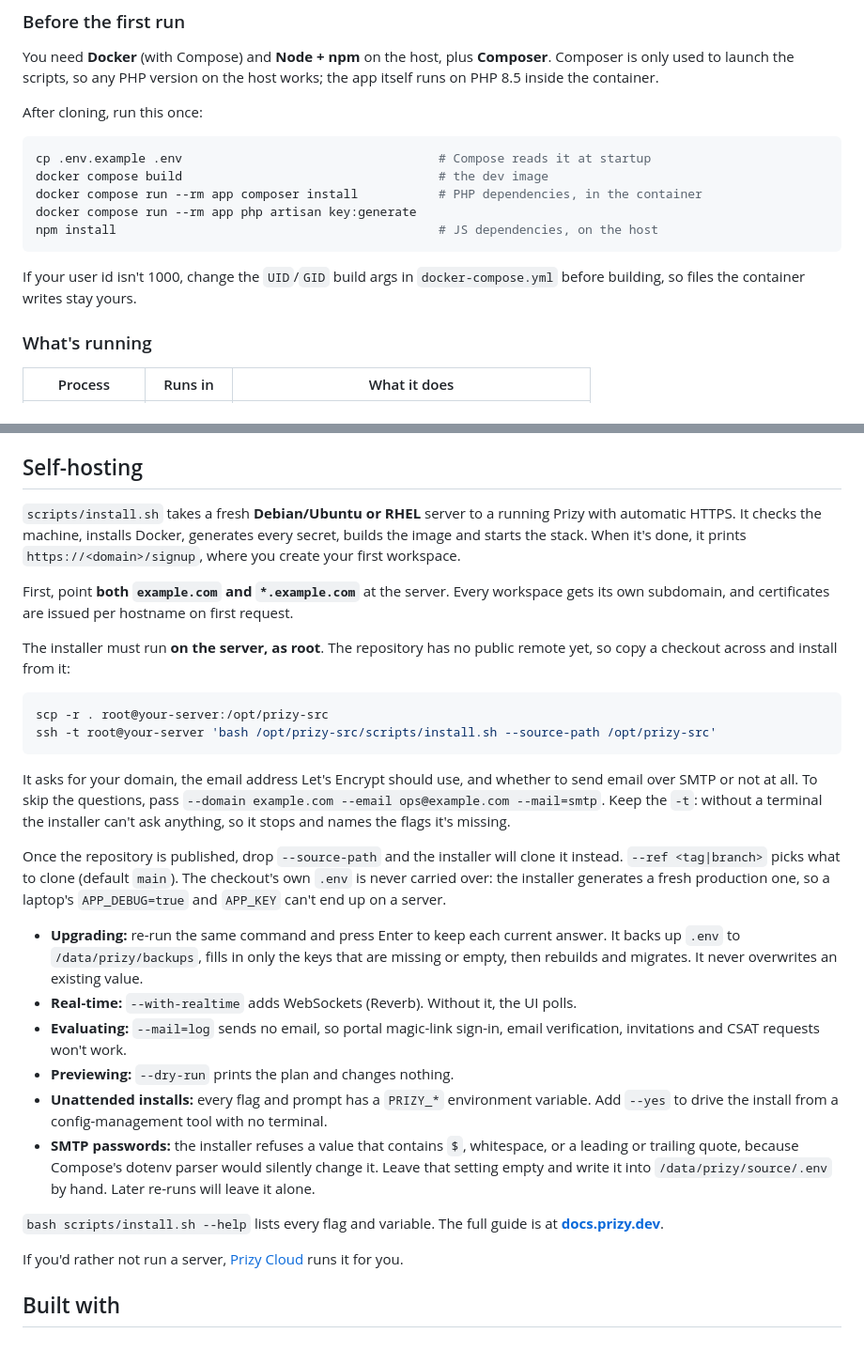
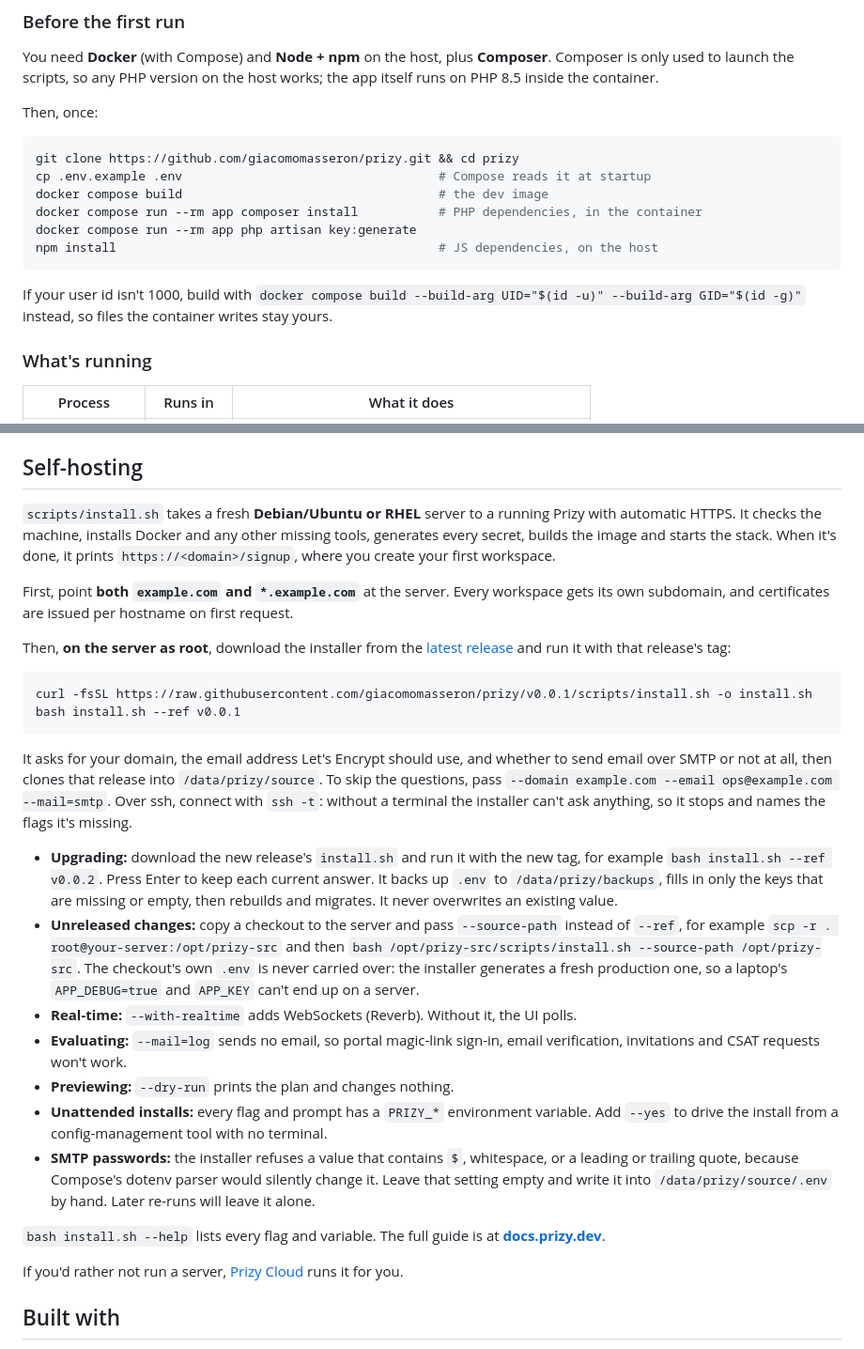
Before and after one commit to giacomomasseron/prizy, a Markdown page: README.md, 2 parts joined by grey strips. Shown at 94% size. GitHub-like rendering.

Commit message:
docs(readme): install from a release now that the repository is public
The self-hosting section still said the repository had no public remote
and made copying a checkout the only way in. It now downloads install.sh
from the latest release and runs it with that release's tag (the flow
verified against v0.0.1), says how to upgrade to a newer tag, and keeps
--source-path for installing unreleased changes. The development setup
gains the clone command and builds for a non-1000 uid with --build-arg,
the way CI now does, instead of editing docker-compose.yml.

Co-Authored-By: Claude Opus 5.5 (1M context) <noreply@anthropic.com>

````diff
--- a/README.md
+++ b/README.md
@@ -87,9 +87,10 @@ You need **Docker** (with Compose) and **Node + npm** on the host, plus
 **Composer**. Composer is only used to launch the scripts, so any PHP version on
 the host works; the app itself runs on PHP 8.5 inside the container.
 
-After cloning, run this once:
+Then, once:
 
 ```bash
+git clone https://github.com/giacomomasseron/prizy.git && cd prizy
 cp .env.example .env                                   # Compose reads it at startup
 docker compose build                                   # the dev image
 docker compose run --rm app composer install           # PHP dependencies, in the container
@@ -97,8 +98,9 @@ docker compose run --rm app php artisan key:generate
 npm install                                            # JS dependencies, on the host
 ```
 
-If your user id isn't 1000, change the `UID`/`GID` build args in
-`docker-compose.yml` before building, so files the container writes stay yours.
+If your user id isn't 1000, build with
+`docker compose build --build-arg UID="$(id -u)" --build-arg GID="$(id -g)"`
+instead, so files the container writes stay yours.
 
 ### What's running
 
@@ -167,38 +169,42 @@ troubleshooting a blank page. For how the app is built, see
 ## Self-hosting
 
 `scripts/install.sh` takes a fresh **Debian/Ubuntu or RHEL** server to a running
-Prizy with automatic HTTPS. It checks the machine, installs Docker, generates
-every secret, builds the image and starts the stack. When it's done, it prints
-`https://<domain>/signup`, where you create your first workspace.
+Prizy with automatic HTTPS. It checks the machine, installs Docker and any other
+missing tools, generates every secret, builds the image and starts the stack.
+When it's done, it prints `https://<domain>/signup`, where you create your first
+workspace.
 
 First, point **both `example.com` and `*.example.com`** at the server. Every
 workspace gets its own subdomain, and certificates are issued per hostname on
 first request.
 
-The installer must run **on the server, as root**. The repository has no public
-remote yet, so copy a checkout across and install from it:
+Then, **on the server as root**, download the installer from the
+[latest release](https://github.com/giacomomasseron/prizy/releases/latest) and
+run it with that release's tag:
 
 ```bash
-scp -r . root@your-server:/opt/prizy-src
-ssh -t root@your-server 'bash /opt/prizy-src/scripts/install.sh --source-path /opt/prizy-src'
+curl -fsSL https://raw.githubusercontent.com/giacomomasseron/prizy/v0.0.1/scripts/install.sh -o install.sh
+bash install.sh --ref v0.0.1
 ```
 
 It asks for your domain, the email address Let's Encrypt should use, and
-whether to send email over SMTP or not at all. To skip the questions, pass
-`--domain example.com --email ops@example.com --mail=smtp`. Keep the `-t`:
-without a terminal the installer can't ask anything, so it stops and names the
-flags it's missing.
+whether to send email over SMTP or not at all, then clones that release into
+`/data/prizy/source`. To skip the questions, pass `--domain example.com --email
+ops@example.com --mail=smtp`. Over ssh, connect with `ssh -t`: without a
+terminal the installer can't ask anything, so it stops and names the flags it's
+missing.
 
-Once the repository is published, drop `--source-path` and the installer will
-clone it instead. `--ref <tag|branch>` picks what to clone (default `main`). The
-checkout's own `.env` is never carried over: the installer generates a fresh
-production one, so a laptop's `APP_DEBUG=true` and `APP_KEY` can't end up on a
-server.
-
-- **Upgrading:** re-run the same command and press Enter to keep each current
-  answer. It backs up `.env` to `/data/prizy/backups`, fills in only the keys
-  that are missing or empty, then rebuilds and migrates. It never overwrites an
-  existing value.
+- **Upgrading:** download the new release's `install.sh` and run it with the new
+  tag, for example `bash install.sh --ref v0.0.2`. Press Enter to keep each
+  current answer. It backs up `.env` to `/data/prizy/backups`, fills in only the
+  keys that are missing or empty, then rebuilds and migrates. It never
+  overwrites an existing value.
+- **Unreleased changes:** copy a checkout to the server and pass
+  `--source-path` instead of `--ref`, for example `scp -r . root@your-server:/opt/prizy-src`
+  and then `bash /opt/prizy-src/scripts/install.sh --source-path /opt/prizy-src`.
+  The checkout's own `.env` is never carried over: the installer generates a
+  fresh production one, so a laptop's `APP_DEBUG=true` and `APP_KEY` can't end
+  up on a server.
 - **Real-time:** `--with-realtime` adds WebSockets (Reverb). Without it, the UI
   polls.
 - **Evaluating:** `--mail=log` sends no email, so portal magic-link sign-in,
@@ -212,7 +218,7 @@ server.
   would silently change it. Leave that setting empty and write it into
   `/data/prizy/source/.env` by hand. Later re-runs will leave it alone.
 
-`bash scripts/install.sh --help` lists every flag and variable. The full guide is
+`bash install.sh --help` lists every flag and variable. The full guide is
 at **[docs.prizy.dev](https://docs.prizy.dev/)**.
 
 If you'd rather not run a server, [Prizy Cloud](https://prizy.dev) runs it for you.
````
